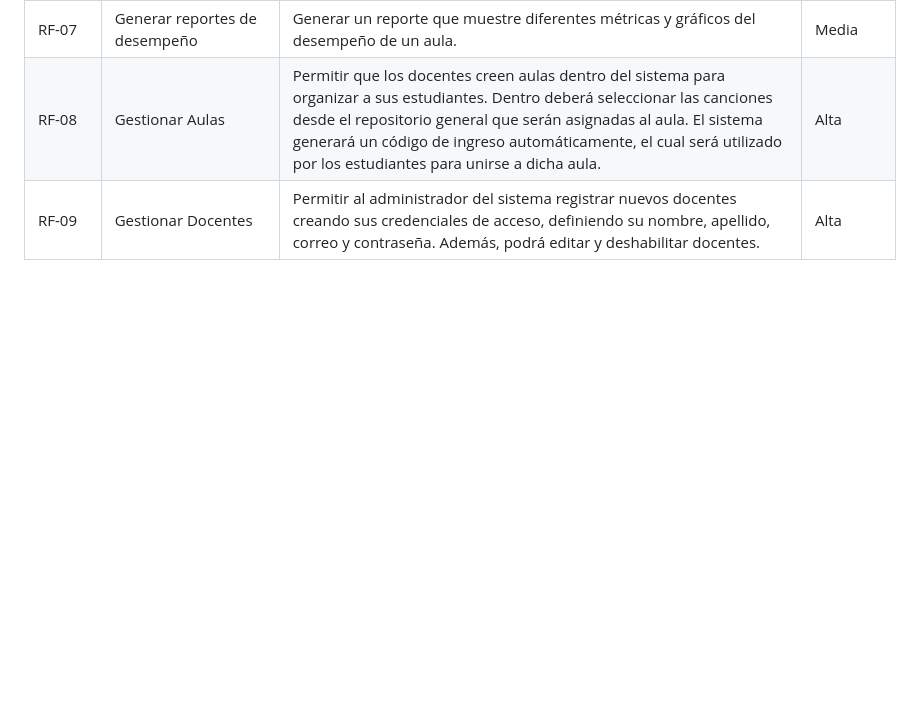
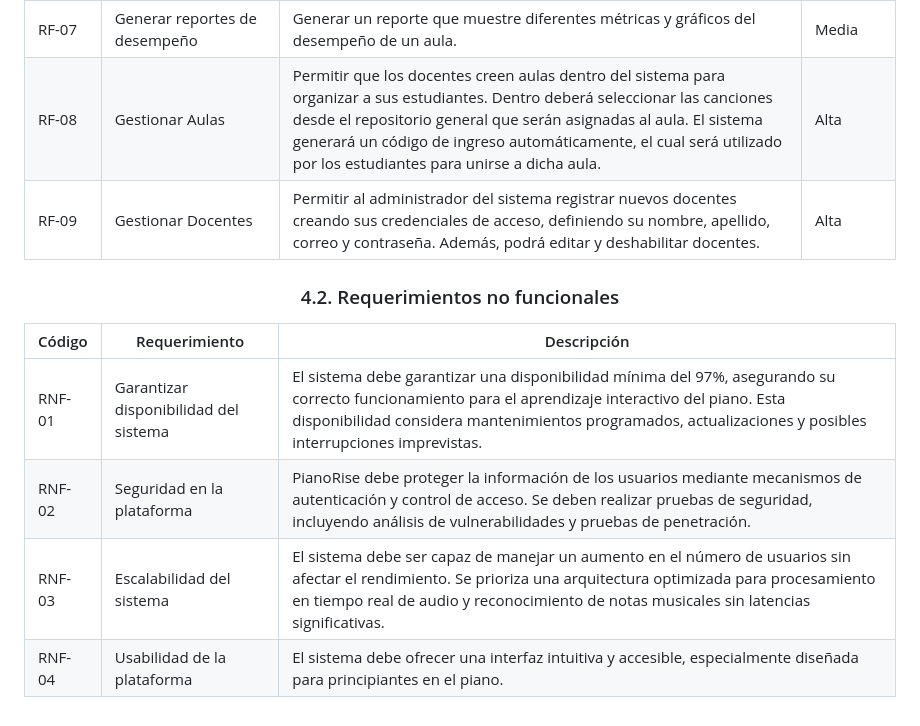
Before and after one commit to UPT-FAING-EPIS/proyecto-si889-2025-i-u3-agreda-contreras-ortiz, a Markdown page: md/FD04-SAD-PianoRise_v2.md, the part around the change. Drawn GitHub-style; blank space fills up the shorter version.

Commit message:
#5 [@mangoesafterplay] Requerimientos no funcionales

```diff
--- a/md/FD04-SAD-PianoRise_v2.md
+++ b/md/FD04-SAD-PianoRise_v2.md
@@ -434,3 +434,12 @@ El diagrama muestra la interacción entre alumnos y docentes, cada uno con usuar
 | RF-07   | Generar reportes de desempeño         | Generar un reporte que muestre diferentes métricas y gráficos del desempeño de un aula.                                                                                                                                              | Media     |
 | RF-08   | Gestionar Aulas                       | Permitir que los docentes creen aulas dentro del sistema para organizar a sus estudiantes. Dentro deberá seleccionar las canciones desde el repositorio general que serán asignadas al aula. El sistema generará un código de ingreso automáticamente, el cual será utilizado por los estudiantes para unirse a dicha aula. | Alta      |
 | RF-09   | Gestionar Docentes                    | Permitir al administrador del sistema registrar nuevos docentes creando sus credenciales de acceso, definiendo su nombre, apellido, correo y contraseña. Además, podrá editar y deshabilitar docentes.                               | Alta      |
+
+### 4.2. Requerimientos no funcionales
+
+| Código   | Requerimiento                  | Descripción                                                                                                                                                                                                                   |
+|----------|--------------------------------|-------------------------------------------------------------------------------------------------------------------------------------------------------------------------------------------------------------------------------|
+| RNF-01   | Garantizar disponibilidad del sistema | El sistema debe garantizar una disponibilidad mínima del 97%, asegurando su correcto funcionamiento para el aprendizaje interactivo del piano. Esta disponibilidad considera mantenimientos programados, actualizaciones y posibles interrupciones imprevistas. |
+| RNF-02   | Seguridad en la plataforma     | PianoRise debe proteger la información de los usuarios mediante mecanismos de autenticación y control de acceso. Se deben realizar pruebas de seguridad, incluyendo análisis de vulnerabilidades y pruebas de penetración.  |
+| RNF-03   | Escalabilidad del sistema      | El sistema debe ser capaz de manejar un aumento en el número de usuarios sin afectar el rendimiento. Se prioriza una arquitectura optimizada para procesamiento en tiempo real de audio y reconocimiento de notas musicales sin latencias significativas. |
+| RNF-04   | Usabilidad de la plataforma    | El sistema debe ofrecer una interfaz intuitiva y accesible, especialmente diseñada para principiantes en el piano.                                                                                                           |
```
